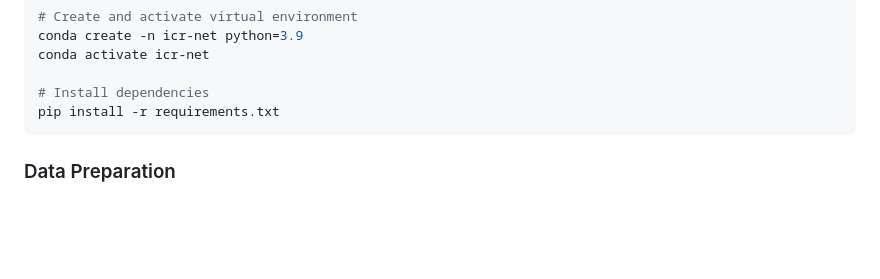
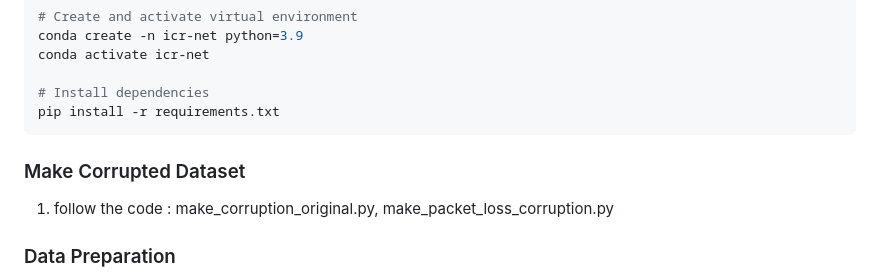
Before and after one commit to Ckck12/ICR-Net, a Markdown page: README.md, the part around the change. Drawn GitHub-style; blank space fills up the shorter version.

````diff
--- a/README.md
+++ b/README.md
@@ -52,6 +52,8 @@ conda activate icr-net
 # Install dependencies
 pip install -r requirements.txt
 ```
+### Make Corrupted Dataset
+1. follow the code : make_corruption_original.py, make_packet_loss_corruption.py
 
 ### Data Preparation
 
````
